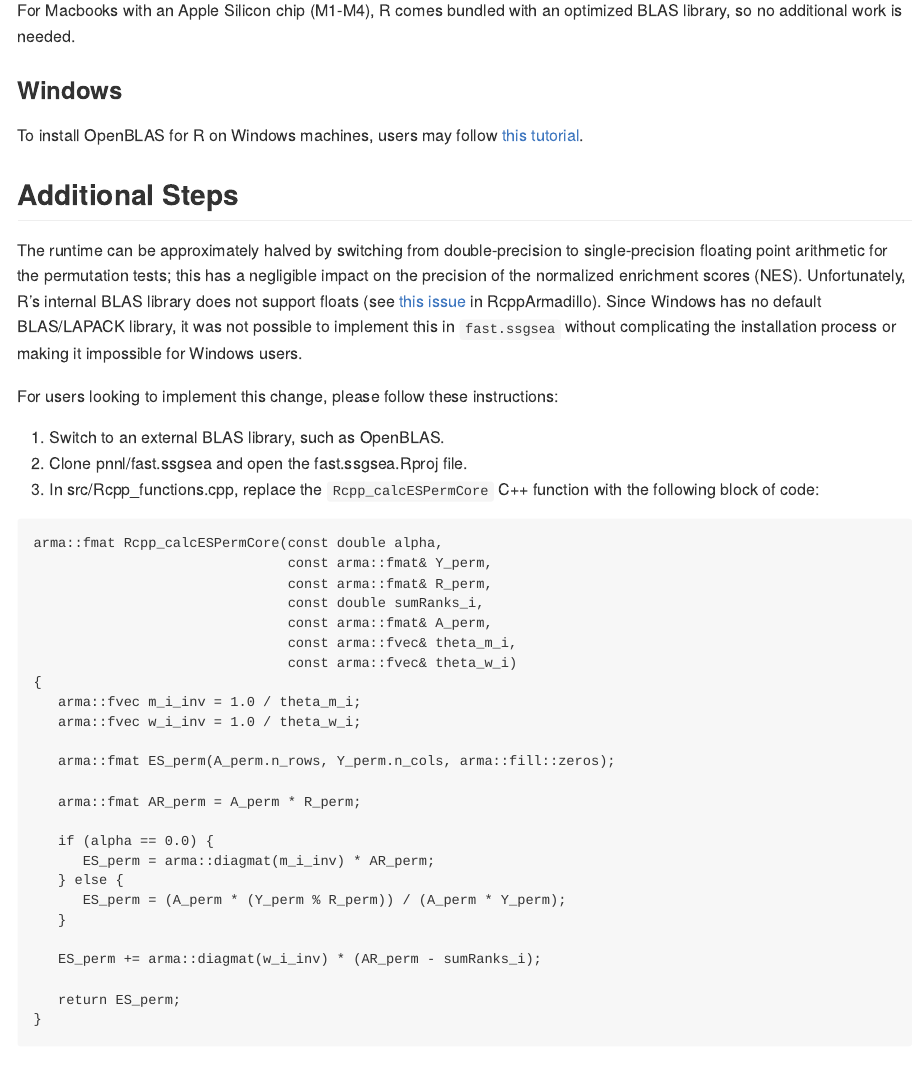
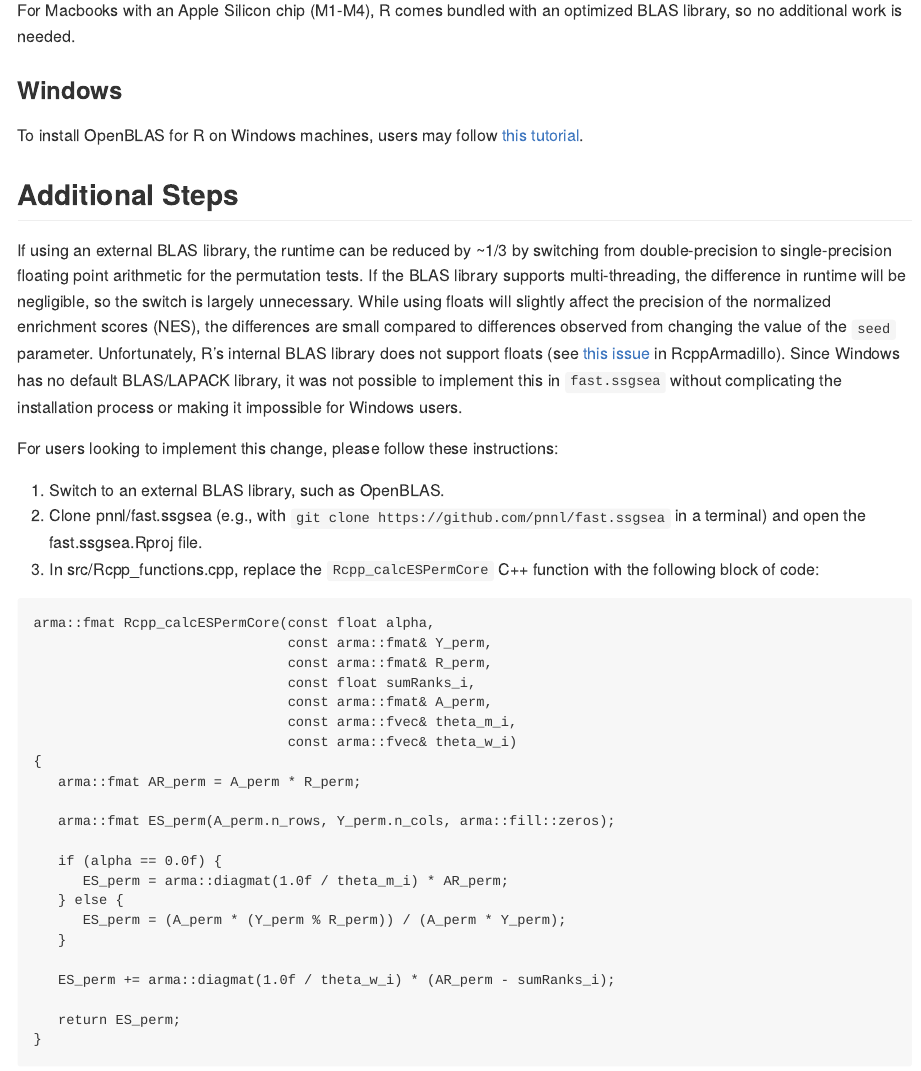
Before and after one commit to PNNL-Comp-Mass-Spec/fast.ssgsea, an R Markdown document (README.Rmd): the page in a window 1100 px wide, from 4030 px down. The pictures show the output file README.md that the author committed with the source, drawn offline in the style of GitHub; badge pictures from the web are left out.

Commit message:
Simplify permutation ES code
Avoid creating temporary vectors for the multiplicative inverse of the unique set sizes and unique numbers of genes not in the set.

````diff
--- a/README.Rmd
+++ b/README.Rmd
@@ -150,37 +150,34 @@ To install OpenBLAS for R on Windows machines, users may follow [this tutorial](
 
 ## Additional Steps
 
-The runtime can be approximately halved by switching from double-precision to single-precision floating point arithmetic for the permutation tests; this has a negligible impact on the precision of the normalized enrichment scores (NES). Unfortunately, R's internal BLAS library does not support floats (see [this issue](https://github.com/RcppCore/RcppArmadillo/issues/197) in RcppArmadillo). Since Windows has no default BLAS/LAPACK library, it was not possible to implement this in `fast.ssgsea` without complicating the installation process or making it impossible for Windows users.
+If using an external BLAS library, the runtime can be reduced by ~1/3 by switching from double-precision to single-precision floating point arithmetic for the permutation tests. If the BLAS library supports multi-threading, the difference in runtime will be negligible, so the switch is largely unnecessary. While using floats will slightly affect the precision of the normalized enrichment scores (NES), the differences are small compared to differences observed from changing the value of the `seed` parameter. Unfortunately, R's internal BLAS library does not support floats (see [this issue](https://github.com/RcppCore/RcppArmadillo/issues/197) in RcppArmadillo). Since Windows has no default BLAS/LAPACK library, it was not possible to implement this in `fast.ssgsea` without complicating the installation process or making it impossible for Windows users.
 
 For users looking to implement this change, please follow these instructions:
 
 1. Switch to an external BLAS library, such as OpenBLAS.
-2. Clone pnnl/fast.ssgsea and open the fast.ssgsea.Rproj file.
+2. Clone pnnl/fast.ssgsea (e.g., with `git clone https://github.com/pnnl/fast.ssgsea` in a terminal) and open the fast.ssgsea.Rproj file.
 3. In src/Rcpp_functions.cpp, replace the `Rcpp_calcESPermCore` C++ function with the following block of code:
 
 ```
-arma::fmat Rcpp_calcESPermCore(const double alpha,
+arma::fmat Rcpp_calcESPermCore(const float alpha,
                                const arma::fmat& Y_perm,
                                const arma::fmat& R_perm,
-                               const double sumRanks_i,
+                               const float sumRanks_i,
                                const arma::fmat& A_perm,
                                const arma::fvec& theta_m_i,
                                const arma::fvec& theta_w_i)
 {
-   arma::fvec m_i_inv = 1.0 / theta_m_i;
-   arma::fvec w_i_inv = 1.0 / theta_w_i;
+   arma::fmat AR_perm = A_perm * R_perm;
 
    arma::fmat ES_perm(A_perm.n_rows, Y_perm.n_cols, arma::fill::zeros);
 
-   arma::fmat AR_perm = A_perm * R_perm;
-
-   if (alpha == 0.0) {
-      ES_perm = arma::diagmat(m_i_inv) * AR_perm;
+   if (alpha == 0.0f) {
+      ES_perm = arma::diagmat(1.0f / theta_m_i) * AR_perm;
    } else {
       ES_perm = (A_perm * (Y_perm % R_perm)) / (A_perm * Y_perm);
    }
 
-   ES_perm += arma::diagmat(w_i_inv) * (AR_perm - sumRanks_i);
+   ES_perm += arma::diagmat(1.0f / theta_w_i) * (AR_perm - sumRanks_i);
 
    return ES_perm;
 }
````
Also changed, not shown: README.md, 2 other files.
